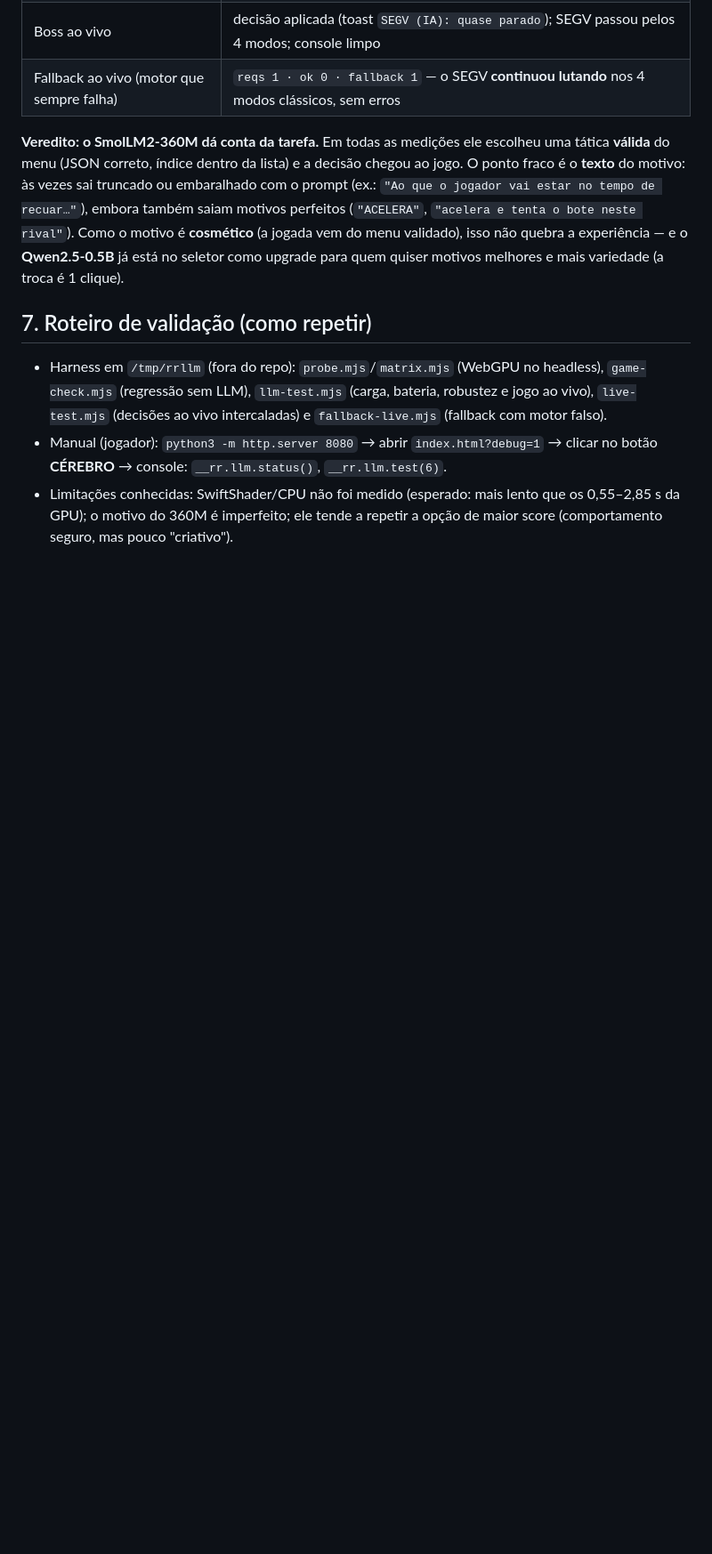
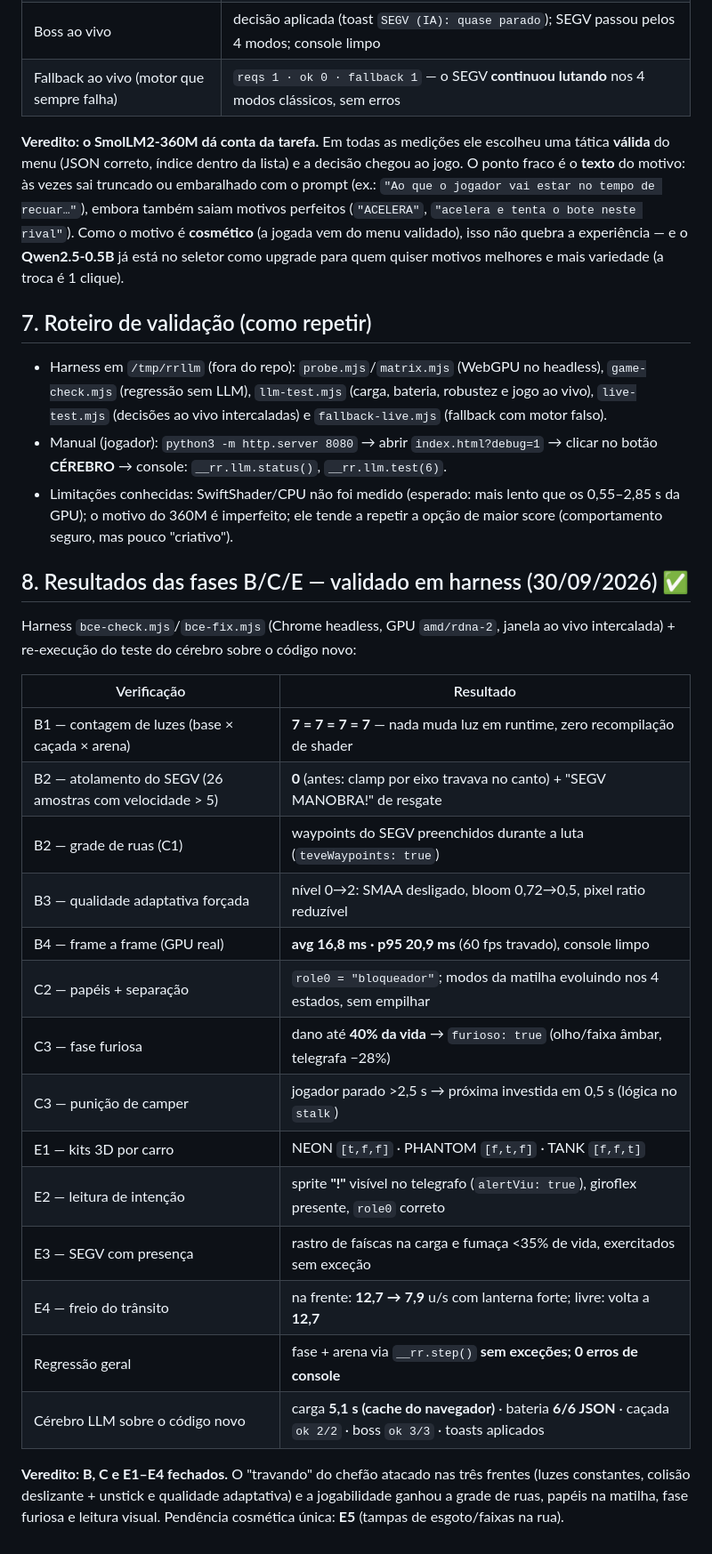
Before and after one commit to FrancosCorporation/repo-racer, a Markdown page: MELHORIAS-3D-E-IA.md, the part around one of its changes. Shown at 89% size. GitHub-like rendering; blank space fills up the shorter version.

```diff
--- a/MELHORIAS-3D-E-IA.md
+++ b/MELHORIAS-3D-E-IA.md
@@ -210,3 +212,30 @@ quem quiser motivos melhores e mais variedade (a troca é 1 clique).
 - Limitações conhecidas: SwiftShader/CPU não foi medido (esperado: mais lento que
   os 0,55–2,85 s da GPU); o motivo do 360M é imperfeito; ele tende a repetir a
   opção de maior score (comportamento seguro, mas pouco "criativo").
+
+## 8. Resultados das fases B/C/E — validado em harness (30/09/2026) ✅
+
+Harness `bce-check.mjs`/`bce-fix.mjs` (Chrome headless, GPU `amd/rdna-2`, janela
+ao vivo intercalada) + re-execução do teste do cérebro sobre o código novo:
+
+| Verificação | Resultado |
+| --- | --- |
+| B1 — contagem de luzes (base × caçada × arena) | **7 = 7 = 7 = 7** — nada muda luz em runtime, zero recompilação de shader |
+| B2 — atolamento do SEGV (26 amostras com velocidade > 5) | **0** (antes: clamp por eixo travava no canto) + "SEGV MANOBRA!" de resgate |
+| B2 — grade de ruas (C1) | waypoints do SEGV preenchidos durante a luta (`teveWaypoints: true`) |
+| B3 — qualidade adaptativa forçada | nível 0→2: SMAA desligado, bloom 0,72→0,5, pixel ratio reduzível |
+| B4 — frame a frame (GPU real) | **avg 16,8 ms · p95 20,9 ms** (60 fps travado), console limpo |
+| C2 — papéis + separação | `role0 = "bloqueador"`; modos da matilha evoluindo nos 4 estados, sem empilhar |
+| C3 — fase furiosa | dano até **40% da vida** → `furioso: true` (olho/faixa âmbar, telegrafa −28%) |
+| C3 — punição de camper | jogador parado >2,5 s → próxima investida em 0,5 s (lógica no `stalk`) |
+| E1 — kits 3D por carro | NEON `[t,f,f]` · PHANTOM `[f,t,f]` · TANK `[f,f,t]` |
+| E2 — leitura de intenção | sprite **"!"** visível no telegrafo (`alertViu: true`), giroflex presente, `role0` correto |
+| E3 — SEGV com presença | rastro de faíscas na carga e fumaça <35% de vida, exercitados sem exceção |
+| E4 — freio do trânsito | na frente: **12,7 → 7,9** u/s com lanterna forte; livre: volta a **12,7** |
+| Regressão geral | fase + arena via `__rr.step()` **sem exceções; 0 erros de console** |
+| Cérebro LLM sobre o código novo | carga **5,1 s (cache do navegador)** · bateria **6/6 JSON** · caçada `ok 2/2` · boss `ok 3/3` · toasts aplicados |
+
+**Veredito: B, C e E1–E4 fechados.** O "travando" do chefão atacado nas três
+frentes (luzes constantes, colisão deslizante + unstick e qualidade adaptativa) e
+a jogabilidade ganhou a grade de ruas, papéis na matilha, fase furiosa e leitura
+visual. Pendência cosmética única: **E5** (tampas de esgoto/faixas na rua).
```
Also changed, not shown: other parts of MELHORIAS-3D-E-IA.md (+7 -5 lines), README.md (+17 -1 lines).
